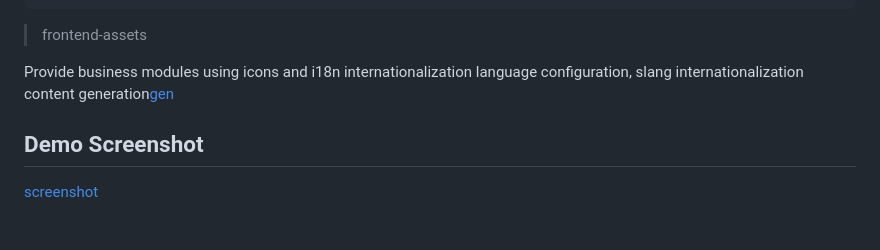
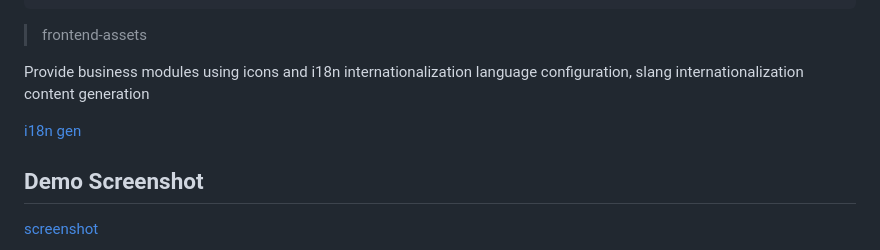
Before and after one commit to panw3i/Flutter-ChatGPT, a Markdown page: README.md, the part around one of its changes. Rendered like a GitHub page; blank space fills up the shorter version.

```diff
--- a/README.md
+++ b/README.md
@@ -123,7 +124,9 @@ class MessageBotStream extends ConsumerWidget {
 > frontend-assets
 
 Provide business modules using icons and i18n internationalization language configuration, slang
-internationalization content generation[gen](frontend%2Flib%2Fgen)
+internationalization content generation
+
+[i18n gen](frontend%2Flib%2Fgen)
 
 ## Demo Screenshot
 
```
Also changed, not shown: other parts of README.md (+3 -2 lines).
